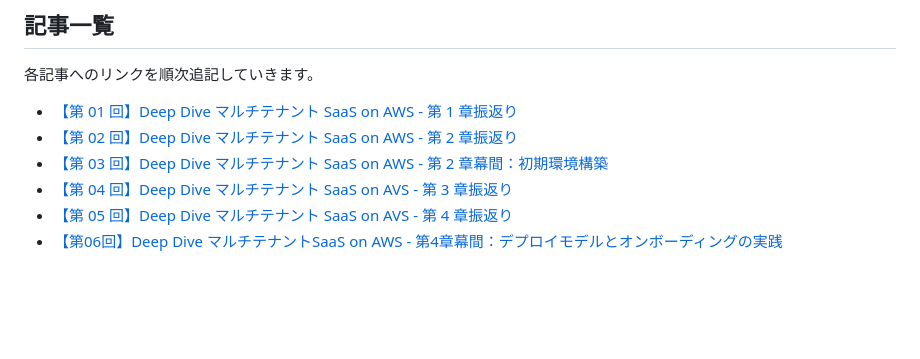
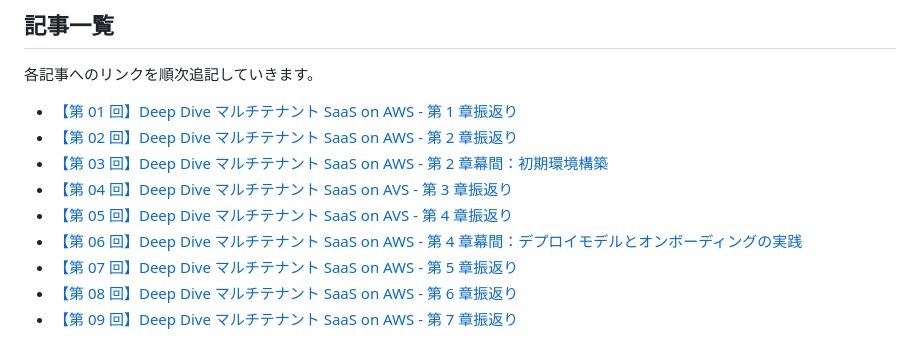
Before and after one commit to horietakehiro/deep-dive-multi-tenant-saas-on-aws, a Markdown page: articles/deep-dive-multi-tenant-saas-on-aws-00.md, the part around the change. Rendered like a GitHub page; blank space fills up the shorter version.

Commit message:
公開した記事を追記

```diff
--- a/articles/deep-dive-multi-tenant-saas-on-aws-00.md
+++ b/articles/deep-dive-multi-tenant-saas-on-aws-00.md
@@ -56,4 +56,7 @@ published: true
 - [【第 03 回】Deep Dive マルチテナント SaaS on AWS - 第 2 章幕間：初期環境構築](https://zenn.dev/horietakehiro/articles/deep-dive-multi-tenant-saas-on-aws-03)
 - [【第 04 回】Deep Dive マルチテナント SaaS on AVS - 第 3 章振返り](https://zenn.dev/horietakehiro/articles/deep-dive-multi-tenant-saas-on-aws-04)
 - [【第 05 回】Deep Dive マルチテナント SaaS on AVS - 第 4 章振返り](https://zenn.dev/horietakehiro/articles/deep-dive-multi-tenant-saas-on-aws-05)
-- [【第06回】Deep Dive マルチテナントSaaS on AWS - 第4章幕間：デプロイモデルとオンボーディングの実践](https://zenn.dev/horietakehiro/articles/deep-dive-multi-tenant-saas-on-aws-06)
+- [【第 06 回】Deep Dive マルチテナント SaaS on AWS - 第 4 章幕間：デプロイモデルとオンボーディングの実践](https://zenn.dev/horietakehiro/articles/deep-dive-multi-tenant-saas-on-aws-06)
+- [【第 07 回】Deep Dive マルチテナント SaaS on AWS - 第 5 章振返り](https://zenn.dev/horietakehiro/articles/deep-dive-multi-tenant-saas-on-aws-07)
+- [【第 08 回】Deep Dive マルチテナント SaaS on AWS - 第 6 章振返り](https://zenn.dev/horietakehiro/articles/deep-dive-multi-tenant-saas-on-aws-08)
+- [【第 09 回】Deep Dive マルチテナント SaaS on AWS - 第 7 章振返り](https://zenn.dev/horietakehiro/articles/deep-dive-multi-tenant-saas-on-aws-09)
```
